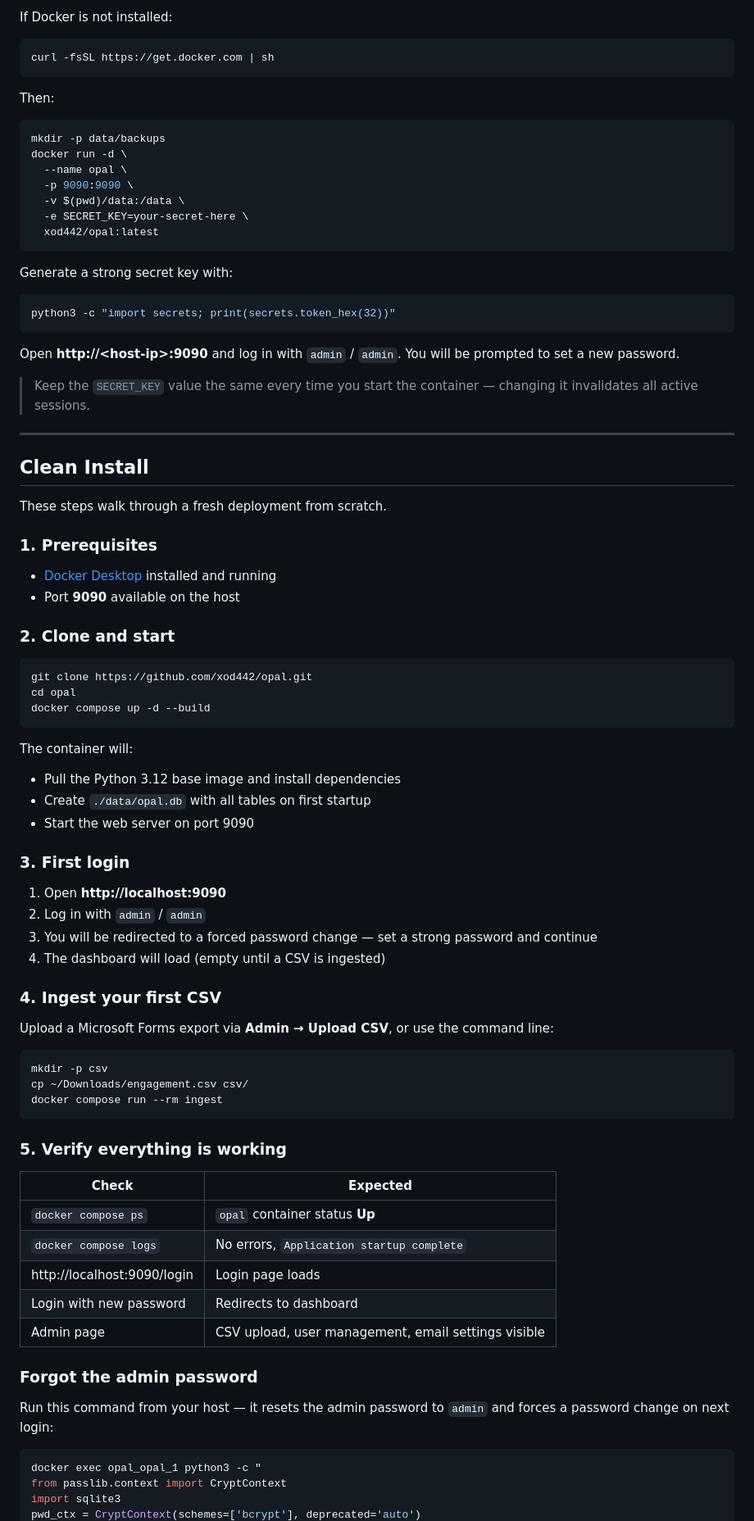
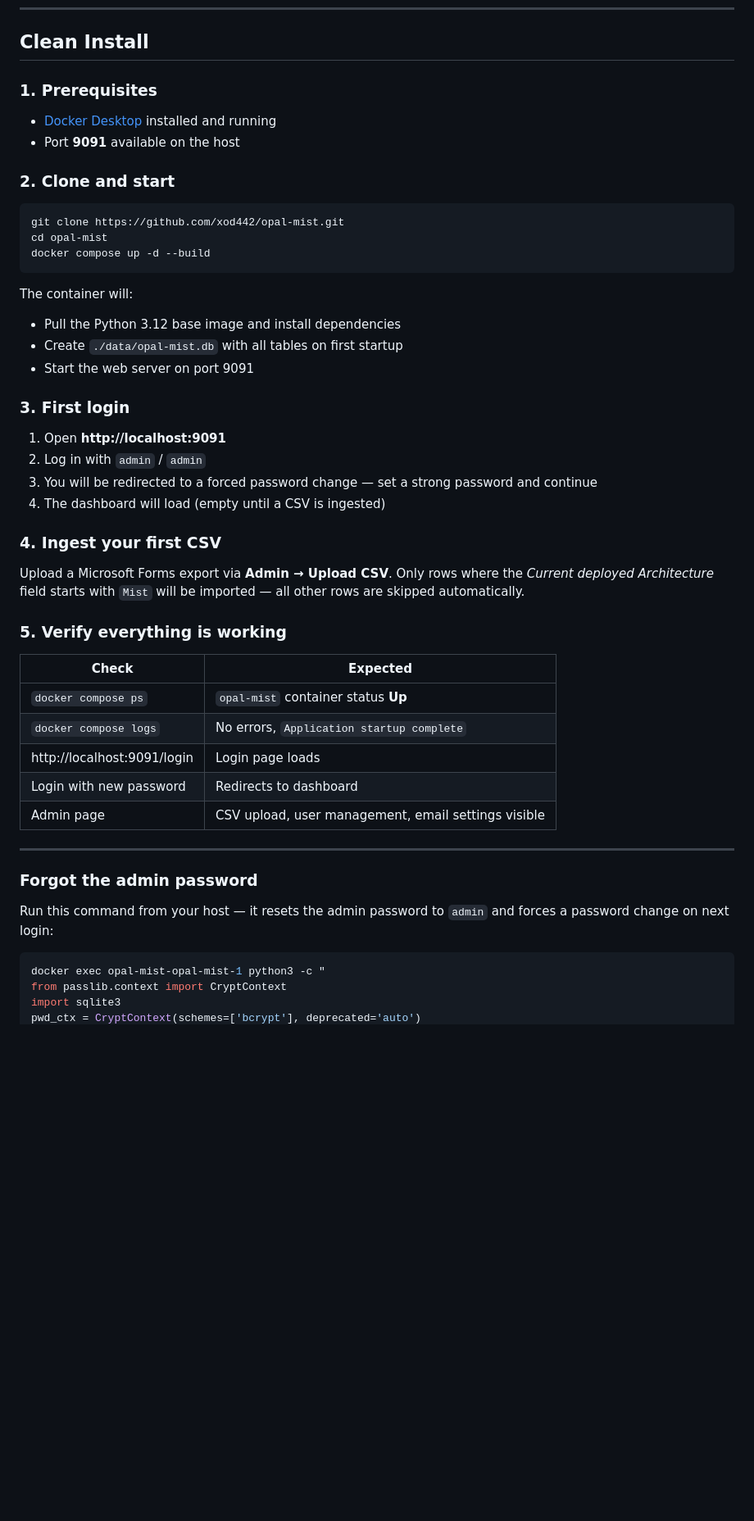
Before and after one commit to xod442/opal-mist, a Markdown page: README.md, the part around one of its changes. Shown at 82% size. Rendered like a GitHub page; blank space fills up the shorter version.

Commit message:
Update README for Opal-Mist
Co-Authored-By: Claude Sonnet 4.6 <noreply@anthropic.com>

````diff
--- a/README.md
+++ b/README.md
@@ -68,84 +69,51 @@ docker push xod442/opal:latest
-If Docker is not installed:
-```bash
-curl -fsSL https://get.docker.com | sh
-```
-
-Then:
-```bash
-mkdir -p data/backups
-docker run -d \
-  --name opal \
-  -p 9090:9090 \
-  -v $(pwd)/data:/data \
-  -e SECRET_KEY=your-secret-here \
-  xod442/opal:latest
-```
-
-Generate a strong secret key with:
-```bash
-python3 -c "import secrets; print(secrets.token_hex(32))"
-```
-
-Open **http://\<host-ip\>:9090** and log in with `admin` / `admin`. You will be prompted to set a new password.
-
-> Keep the `SECRET_KEY` value the same every time you start the container — changing it invalidates all active sessions.
-
----
-
 ## Clean Install
-
-These steps walk through a fresh deployment from scratch.
 
 ### 1. Prerequisites
 - [Docker Desktop](https://www.docker.com/products/docker-desktop/) installed and running
-- Port **9090** available on the host
+- Port **9091** available on the host
 
 ### 2. Clone and start
 
 ```bash
-git clone https://github.com/xod442/opal.git
-cd opal
+git clone https://github.com/xod442/opal-mist.git
+cd opal-mist
 docker compose up -d --build
 ```
 
 The container will:
 - Pull the Python 3.12 base image and install dependencies
-- Create `./data/opal.db` with all tables on first startup
-- Start the web server on port 9090
+- Create `./data/opal-mist.db` with all tables on first startup
+- Start the web server on port 9091
 
 ### 3. First login
 
-1. Open **http://localhost:9090**
+1. Open **http://localhost:9091**
 2. Log in with `admin` / `admin`
 3. You will be redirected to a forced password change — set a strong password and continue
 4. The dashboard will load (empty until a CSV is ingested)
 
 ### 4. Ingest your first CSV
 
-Upload a Microsoft Forms export via **Admin → Upload CSV**, or use the command line:
-
-```bash
-mkdir -p csv
-cp ~/Downloads/engagement.csv csv/
-docker compose run --rm ingest
-```
+Upload a Microsoft Forms export via **Admin → Upload CSV**. Only rows where the *Current deployed Architecture* field starts with `Mist` will be imported — all other rows are skipped automatically.
 
 ### 5. Verify everything is working
 
 | Check | Expected |
 |---|---|
-| `docker compose ps` | `opal` container status **Up** |
+| `docker compose ps` | `opal-mist` container status **Up** |
 | `docker compose logs` | No errors, `Application startup complete` |
-| http://localhost:9090/login | Login page loads |
+| http://localhost:9091/login | Login page loads |
 | Login with new password | Redirects to dashboard |
 | Admin page | CSV upload, user management, email settings visible |
+
+---
 
 ### Forgot the admin password
 
 Run this command from your host — it resets the admin password to `admin` and forces a password change on next login:
 
 ```bash
-docker exec opal_opal_1 python3 -c "
+docker exec opal-mist-opal-mist-1 python3 -c "
 from passlib.context import CryptContext
 import sqlite3
 pwd_ctx = CryptContext(schemes=['bcrypt'], deprecated='auto')
````
Also changed, not shown: other parts of README.md (+28 -76 lines).
